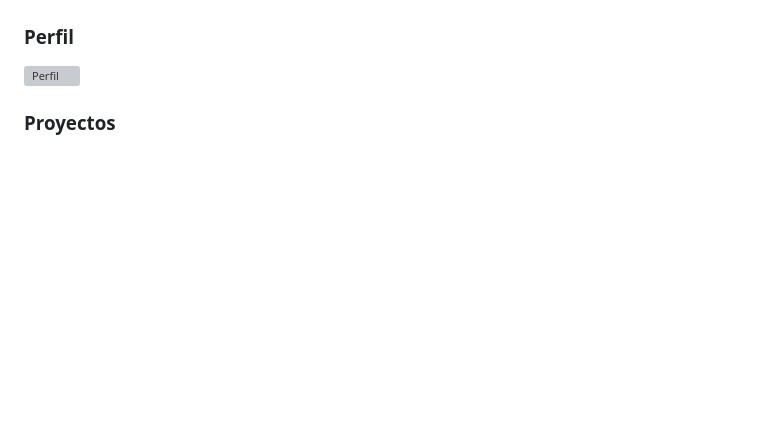
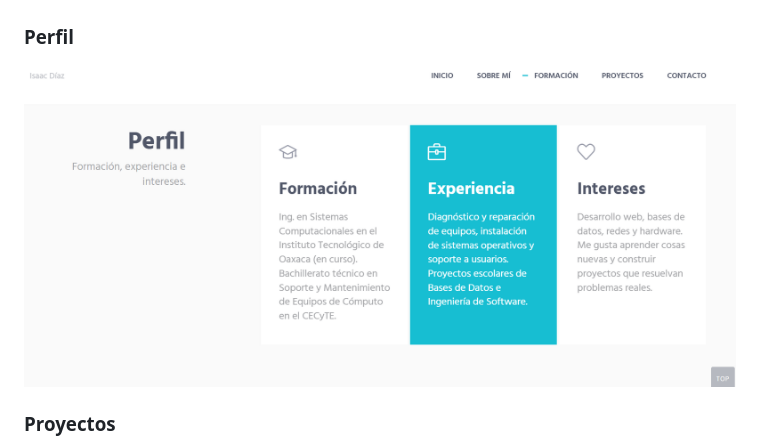
Before and after one commit to Isaac051225/MiPortafolio, a Markdown page: README.md, the part around the change. Rendered like a GitHub page; blank space fills up the shorter version; grey boxes are pictures that could not be loaded.

```diff
--- a/README.md
+++ b/README.md
@@ -49,7 +49,7 @@ El menú de navegación está compuesto por cinco secciones:
 ![Sobre mí](img/sobremi.png)
 
 ### Perfil
-![Perfil](img/perfil.png)
+![Perfil](img/perfil2.png)
 
 ### Proyectos
 ![Proyectos](img/proyectos.png)
```
